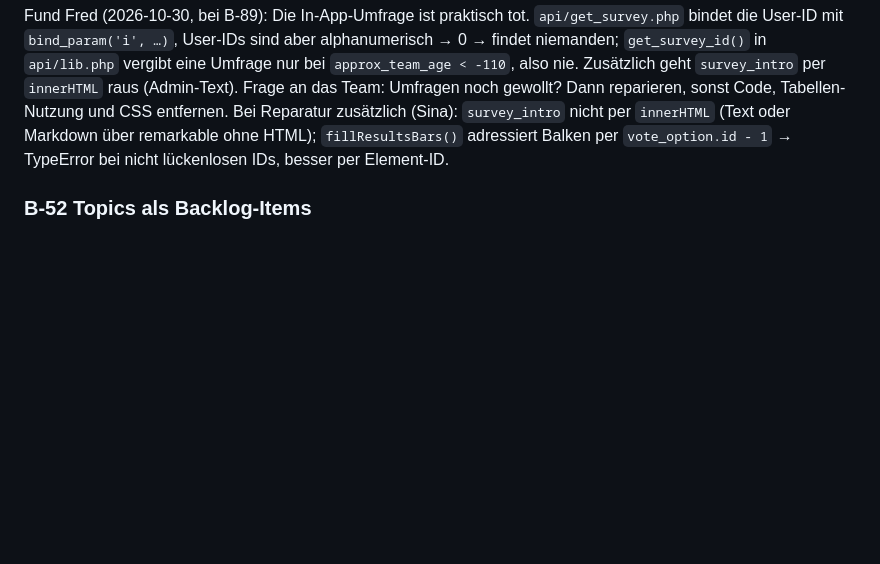
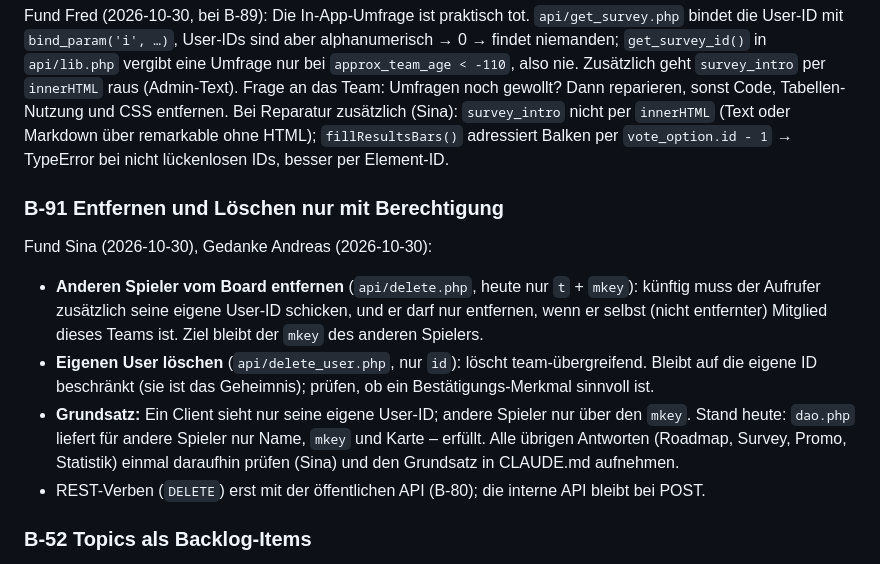
Before and after one commit to komplexitaeter/poker, a Markdown page: BACKLOG.md, the part around the change. GitHub-like rendering; blank space fills up the shorter version.

Commit message:
Backlog: B-91 remove/delete only with permission, own ids only
Co-Authored-By: Claude Opus 5.5 <noreply@anthropic.com>
Claude-Session: https://claude.ai/code/session_01Wwct3kT58rjRgX4NYz8kGi

```diff
--- a/BACKLOG.md
+++ b/BACKLOG.md
@@ -1225,6 +1225,18 @@ eine Umfrage nur bei `approx_team_age < -110`, also nie. Zusätzlich geht `surve
 Frage an das Team: Umfragen noch gewollt? Dann reparieren, sonst Code, Tabellen-Nutzung und CSS entfernen.
 Bei Reparatur zusätzlich (Sina): `survey_intro` nicht per `innerHTML` (Text oder Markdown über remarkable ohne HTML); `fillResultsBars()` adressiert Balken per `vote_option.id - 1` → TypeError bei nicht lückenlosen IDs, besser per Element-ID.
 
+### B-91 Entfernen und Löschen nur mit Berechtigung
+Fund Sina (2026-10-30), Gedanke Andreas (2026-10-30):
+- **Anderen Spieler vom Board entfernen** (`api/delete.php`, heute nur `t` + `mkey`): künftig muss der Aufrufer
+  zusätzlich seine eigene User-ID schicken, und er darf nur entfernen, wenn er selbst (nicht entfernter) Mitglied dieses
+  Teams ist. Ziel bleibt der `mkey` des anderen Spielers.
+- **Eigenen User löschen** (`api/delete_user.php`, nur `id`): löscht team-übergreifend. Bleibt auf die eigene ID
+  beschränkt (sie ist das Geheimnis); prüfen, ob ein Bestätigungs-Merkmal sinnvoll ist.
+- **Grundsatz:** Ein Client sieht nur seine eigene User-ID; andere Spieler nur über den `mkey`. Stand heute: `dao.php`
+  liefert für andere Spieler nur Name, `mkey` und Karte – erfüllt. Alle übrigen Antworten (Roadmap, Survey, Promo,
+  Statistik) einmal daraufhin prüfen (Sina) und den Grundsatz in CLAUDE.md aufnehmen.
+- REST-Verben (`DELETE`) erst mit der öffentlichen API (B-80); die interne API bleibt bei POST.
+
 ### B-52 Topics als Backlog-Items
 Idee von Andreas (2026-10-23, beim B-51-Mockup): Statt eines einzelnen Topics legt das Team mehrere Topics an (+),
 das oberste ist aktiv. Zu ihm werden so viele Schätzrunden gespielt wie nötig, dann geht es zum nächsten. Die
```
